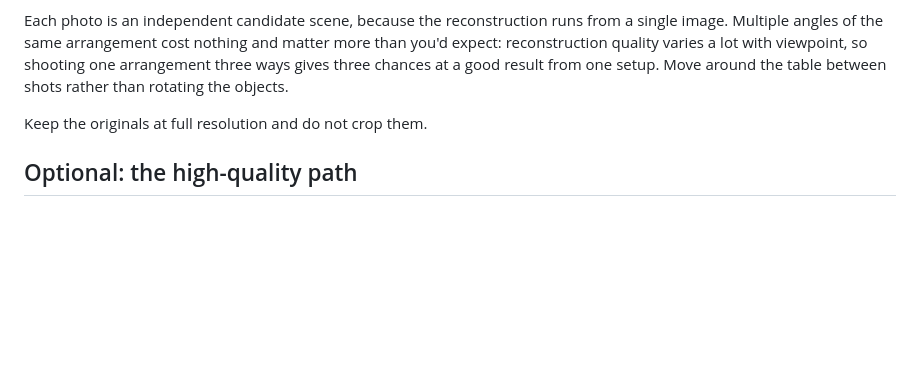
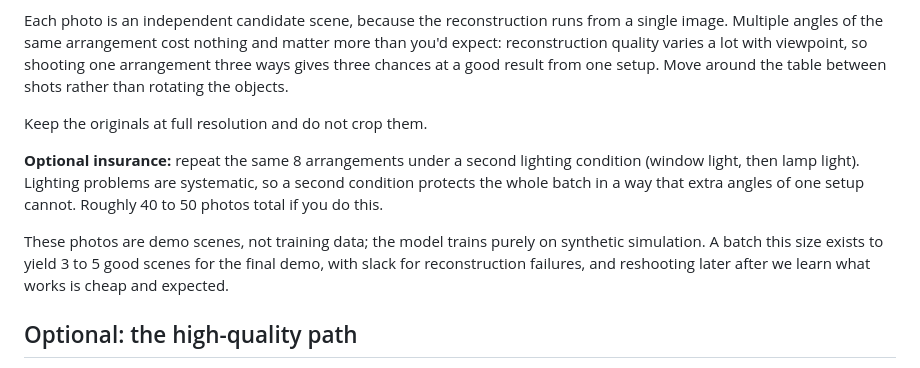
Before and after one commit to mohamadmsalman82/physsplat, a Markdown page: docs/capture-guide.md, the part around the change. Drawn GitHub-style; blank space fills up the shorter version.

Commit message:
Note photo batch purpose and optional second-lighting insurance

```diff
--- a/docs/capture-guide.md
+++ b/docs/capture-guide.md
@@ -70,6 +70,16 @@ rotating the objects.
 
 Keep the originals at full resolution and do not crop them.
 
+**Optional insurance:** repeat the same 8 arrangements under a second lighting
+condition (window light, then lamp light). Lighting problems are systematic,
+so a second condition protects the whole batch in a way that extra angles of
+one setup cannot. Roughly 40 to 50 photos total if you do this.
+
+These photos are demo scenes, not training data; the model trains purely on
+synthetic simulation. A batch this size exists to yield 3 to 5 good scenes
+for the final demo, with slack for reconstruction failures, and reshooting
+later after we learn what works is cheap and expected.
+
 ## Optional: the high-quality path
 
 For one hero scene, walk a slow circle around it taking **30 to 60 photos of
```
